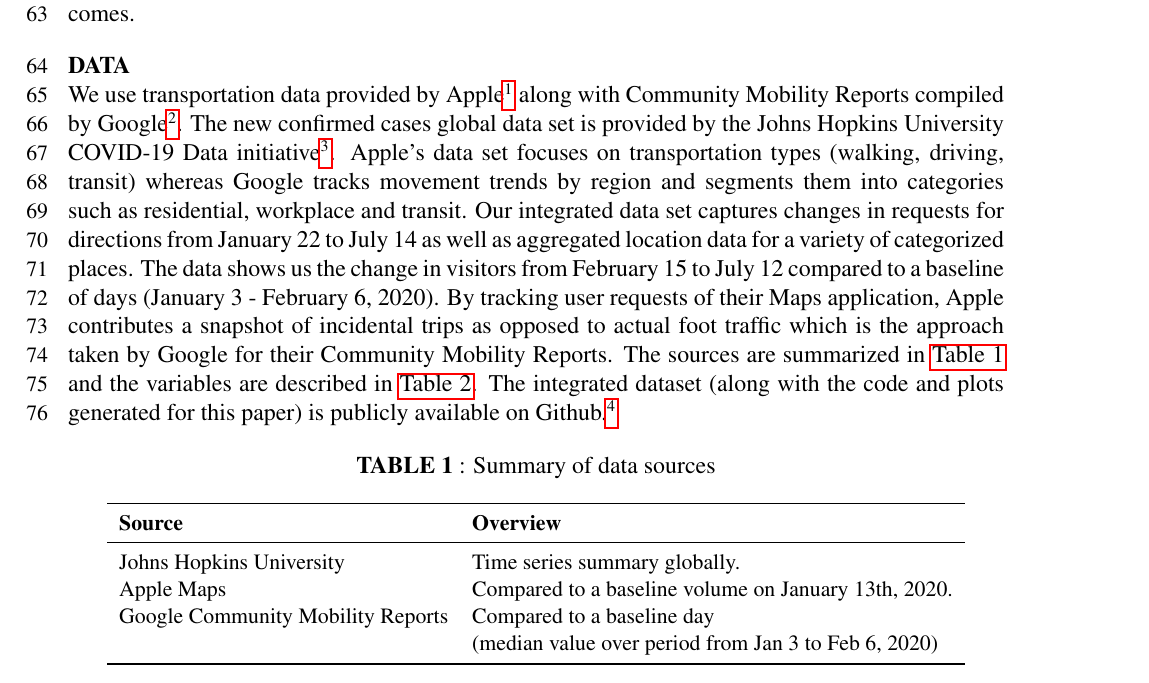
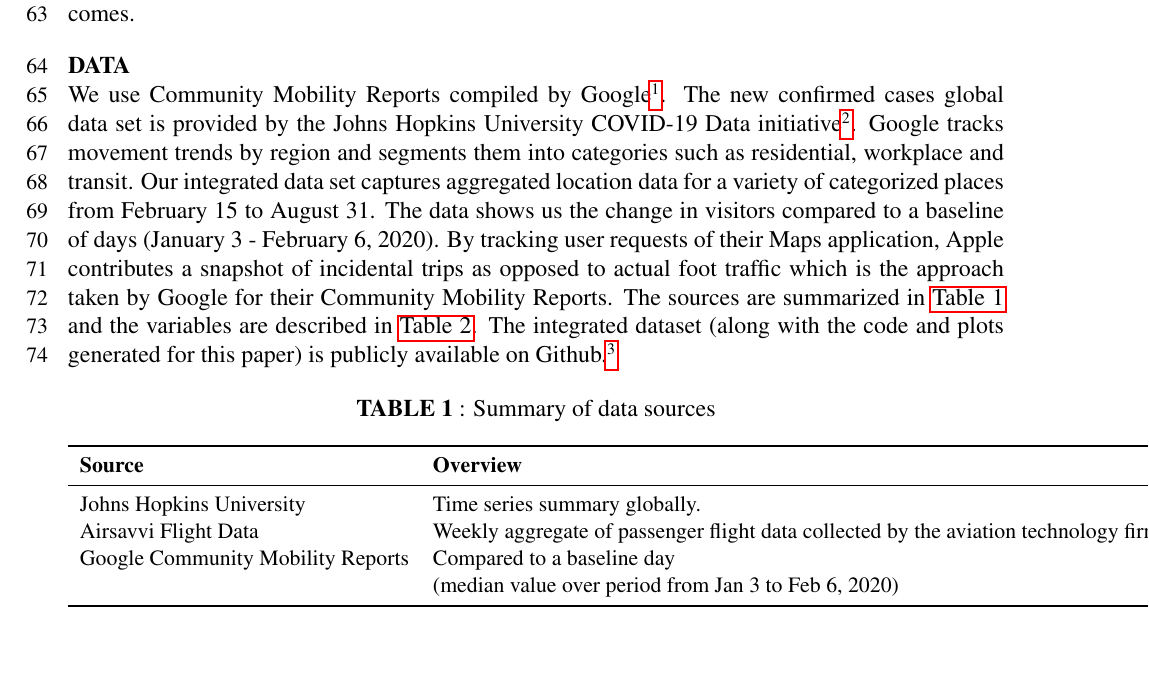
Before and after one commit to narslab/manuscript-covid-mobility-analysis, a LaTeX document (2021-Apostolov-COVID.tex): part of page 3 of 8, cut so that both start at the same text. Compiled offline with pdfLaTeX.

Commit message:
Updated summary of variables to include Airsavvi, exclude Apple

```diff
--- a/2021-Apostolov-COVID.tex
+++ b/2021-Apostolov-COVID.tex
@@ -293,9 +293,9 @@ These models explain which activities impact COVID-19 outcomes and vice versa, p
 
 
 \section{Data}
-We use transportation data provided by Apple\footnote{\url{https://www.apple.com/covid19/mobility}} along with Community Mobility Reports compiled by Google\footnote{\url{https://www.google.com/covid19/mobility/}}. %The data is publicly available at:
+We use Community Mobility Reports compiled by Google\footnote{\url{https://www.google.com/covid19/mobility/}}. %The data is publicly available at:
 The new confirmed cases global data set is provided by the Johns Hopkins University COVID-19 Data initiative\footnote{\url{https://github.com/CSSEGISandData/COVID-19}}.
-Apple's data set focuses on transportation types (walking, driving, transit) whereas Google tracks movement trends by region and segments them into categories such as residential, workplace and transit. Our integrated data set captures changes in requests for directions from January 22 to July 14 as well as aggregated location data for a variety of categorized places. The data shows us the change in visitors from February 15 to July 12 compared to a baseline of days (January 3 - February 6, 2020). By tracking user requests of their Maps application, Apple contributes a snapshot of incidental trips as opposed to actual foot traffic which is the approach taken by Google for their Community Mobility Reports.
+Google tracks movement trends by region and segments them into categories such as residential, workplace and transit. Our integrated data set captures aggregated location data for a variety of categorized places from February 15 to August 31. The data shows us the change in visitors compared to a baseline of days (January 3 - February 6, 2020). By tracking user requests of their Maps application, Apple contributes a snapshot of incidental trips as opposed to actual foot traffic which is the approach taken by Google for their Community Mobility Reports.
 The sources are summarized in \autoref{tab:sources} and the variables are described in \autoref{tab:variables}.
 The integrated dataset (along with the code and plots generated for this paper) is publicly available on Github.\footnote{\url{https://github.com/narslab/covid-analysis/tree/master/mobility}}
 
@@ -307,7 +307,7 @@ The integrated dataset (along with the code and plots generated for this paper)
 \begin{tabular}{ll}\toprule
 \bf Source                         & \bf Overview                                                                              \\\midrule
 Johns Hopkins University          & Time series summary globally.                                                               \\
-Apple Maps                        & Compared to a baseline volume on January 13th, 2020.                                          \\
+Airsavvi Flight Data                        & Weekly aggregate of passenger flight data collected by the aviation technology firm.                                          \\
   Google Community Mobility Reports & Compared to a baseline day \\
   & (median value over period from Jan 3 to Feb 6, 2020)\\\bottomrule
 \end{tabular}
```
